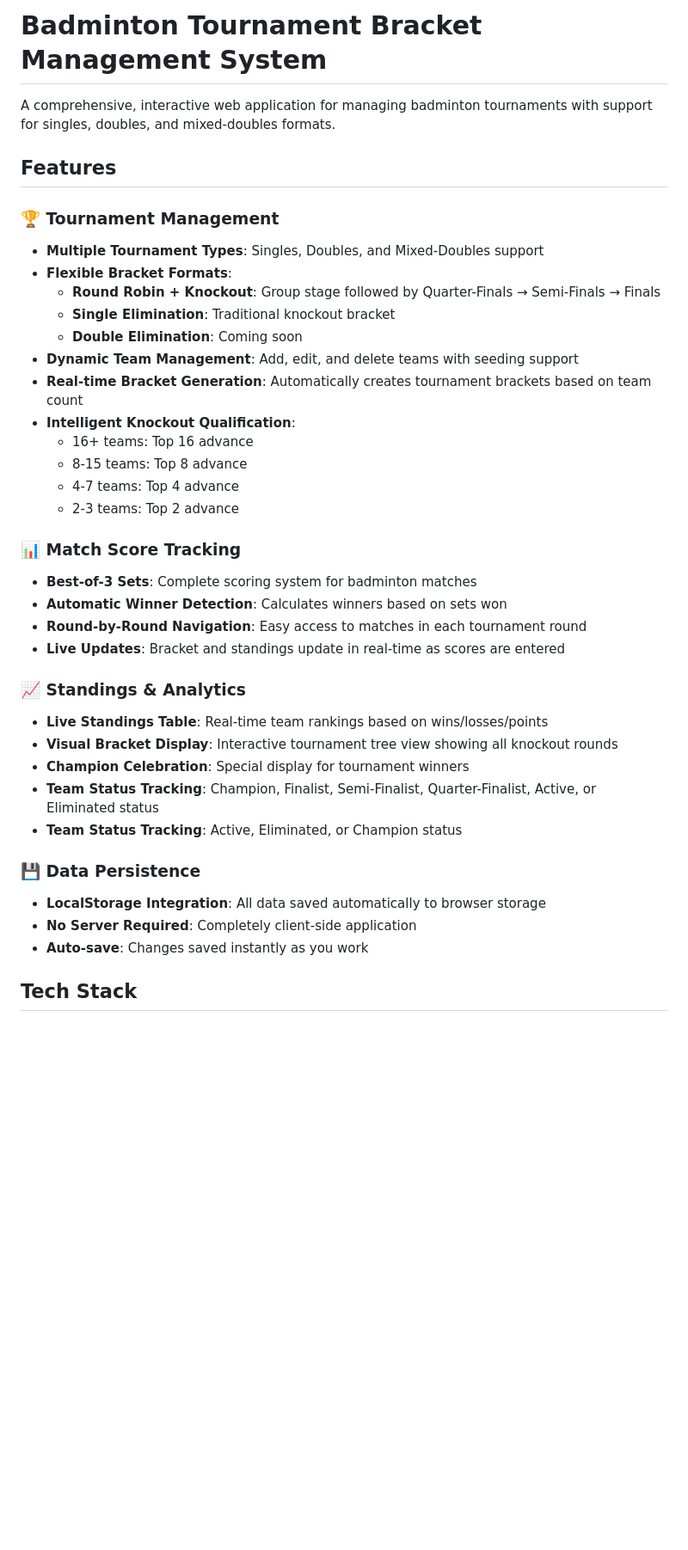
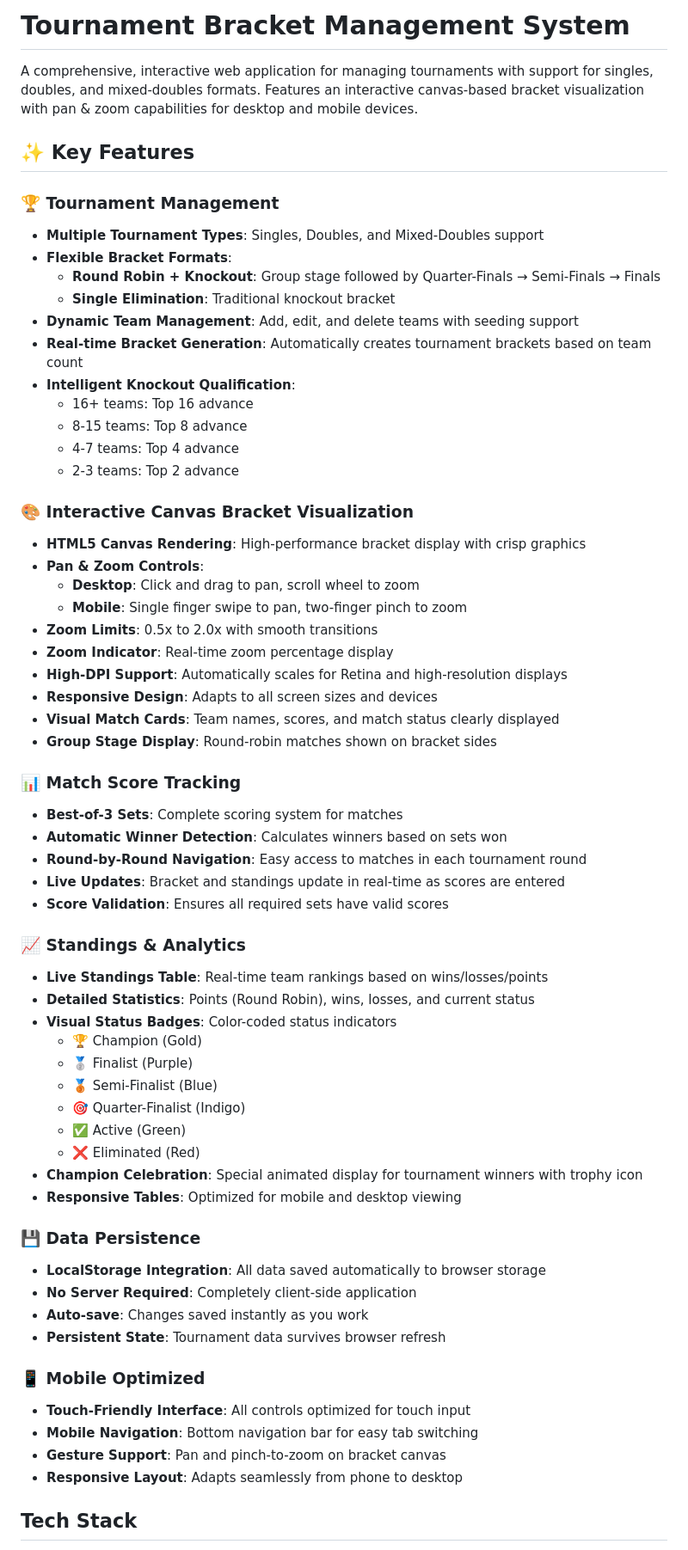
Before and after one commit to imadeous/brackets, a Markdown page: README.md, the part around one of its changes. Shown at 86% size. GitHub-like rendering; blank space fills up the shorter version.

```diff
--- a/README.md
+++ b/README.md
@@ -1,15 +1,14 @@
-# Badminton Tournament Bracket Management System
+# Tournament Bracket Management System
 
-A comprehensive, interactive web application for managing badminton tournaments with support for singles, doubles, and mixed-doubles formats.
+A comprehensive, interactive web application for managing tournaments with support for singles, doubles, and mixed-doubles formats. Features an interactive canvas-based bracket visualization with pan & zoom capabilities for desktop and mobile devices.
 
-## Features
+## ✨ Key Features
 
 ### 🏆 Tournament Management
 - **Multiple Tournament Types**: Singles, Doubles, and Mixed-Doubles support
 - **Flexible Bracket Formats**:
   - **Round Robin + Knockout**: Group stage followed by Quarter-Finals → Semi-Finals → Finals
   - **Single Elimination**: Traditional knockout bracket
-  - **Double Elimination**: Coming soon
 - **Dynamic Team Management**: Add, edit, and delete teams with seeding support
 - **Real-time Bracket Generation**: Automatically creates tournament brackets based on team count
 - **Intelligent Knockout Qualification**:
@@ -18,23 +17,49 @@ A comprehensive, interactive web application for managing badminton tournaments
   - 4-7 teams: Top 4 advance
   - 2-3 teams: Top 2 advance
 
+### 🎨 Interactive Canvas Bracket Visualization
+- **HTML5 Canvas Rendering**: High-performance bracket display with crisp graphics
+- **Pan & Zoom Controls**:
+  - **Desktop**: Click and drag to pan, scroll wheel to zoom
+  - **Mobile**: Single finger swipe to pan, two-finger pinch to zoom
+- **Zoom Limits**: 0.5x to 2.0x with smooth transitions
+- **Zoom Indicator**: Real-time zoom percentage display
+- **High-DPI Support**: Automatically scales for Retina and high-resolution displays
+- **Responsive Design**: Adapts to all screen sizes and devices
+- **Visual Match Cards**: Team names, scores, and match status clearly displayed
+- **Group Stage Display**: Round-robin matches shown on bracket sides
+
 ### 📊 Match Score Tracking
-- **Best-of-3 Sets**: Complete scoring system for badminton matches
+- **Best-of-3 Sets**: Complete scoring system for matches
 - **Automatic Winner Detection**: Calculates winners based on sets won
 - **Round-by-Round Navigation**: Easy access to matches in each tournament round
 - **Live Updates**: Bracket and standings update in real-time as scores are entered
+- **Score Validation**: Ensures all required sets have valid scores
 
 ### 📈 Standings & Analytics
 - **Live Standings Table**: Real-time team rankings based on wins/losses/points
-- **Visual Bracket Display**: Interactive tournament tree view showing all knockout rounds
-- **Champion Celebration**: Special display for tournament winners
-- **Team Status Tracking**: Champion, Finalist, Semi-Finalist, Quarter-Finalist, Active, or Eliminated status
-- **Team Status Tracking**: Active, Eliminated, or Champion status
+- **Detailed Statistics**: Points (Round Robin), wins, losses, and current status
+- **Visual Status Badges**: Color-coded status indicators
+  - 🏆 Champion (Gold)
+  - 🥈 Finalist (Purple)
+  - 🥉 Semi-Finalist (Blue)
+  - 🎯 Quarter-Finalist (Indigo)
+  - ✅ Active (Green)
+  - ❌ Eliminated (Red)
+- **Champion Celebration**: Special animated display for tournament winners with trophy icon
+- **Responsive Tables**: Optimized for mobile and desktop viewing
 
 ### 💾 Data Persistence
 - **LocalStorage Integration**: All data saved automatically to browser storage
 - **No Server Required**: Completely client-side application
 - **Auto-save**: Changes saved instantly as you work
+- **Persistent State**: Tournament data survives browser refresh
+
+### 📱 Mobile Optimized
+- **Touch-Friendly Interface**: All controls optimized for touch input
+- **Mobile Navigation**: Bottom navigation bar for easy tab switching
+- **Gesture Support**: Pan and pinch-to-zoom on bracket canvas
+- **Responsive Layout**: Adapts seamlessly from phone to desktop
 
 ## Tech Stack
 
```
Also changed, not shown: other parts of README.md (+125 -33 lines).
